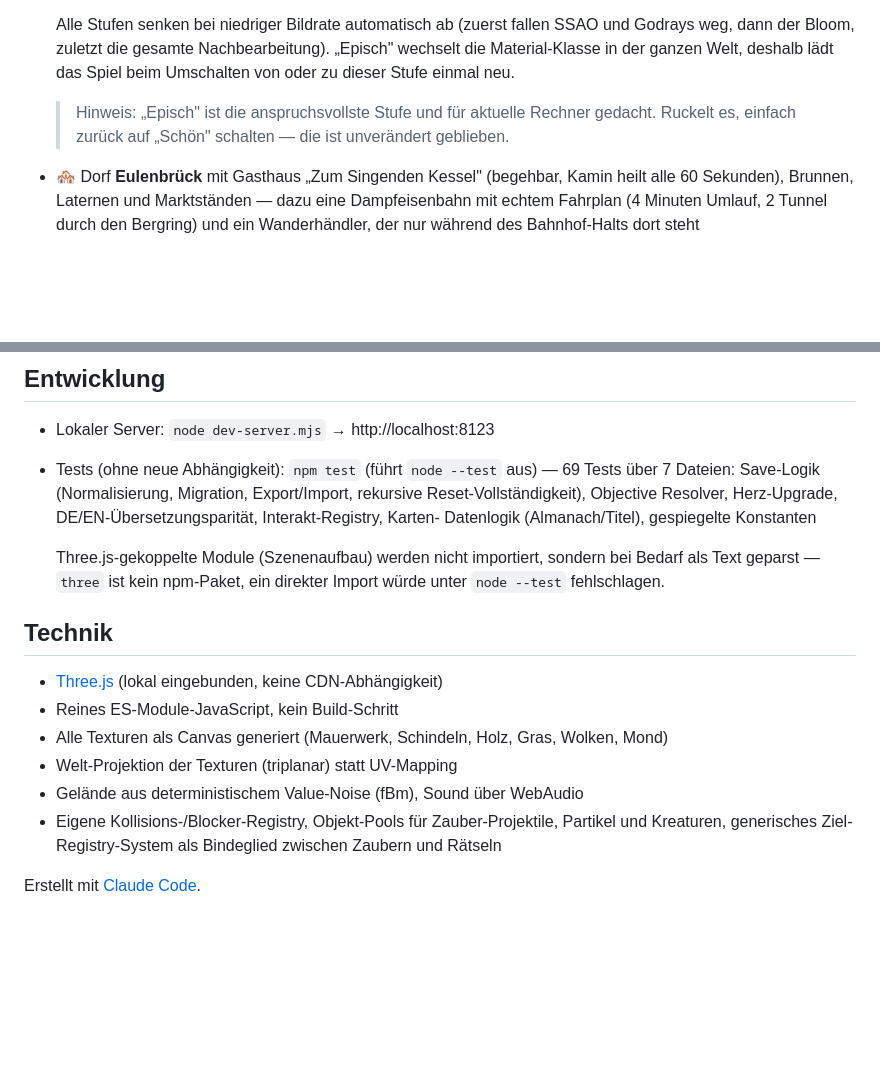
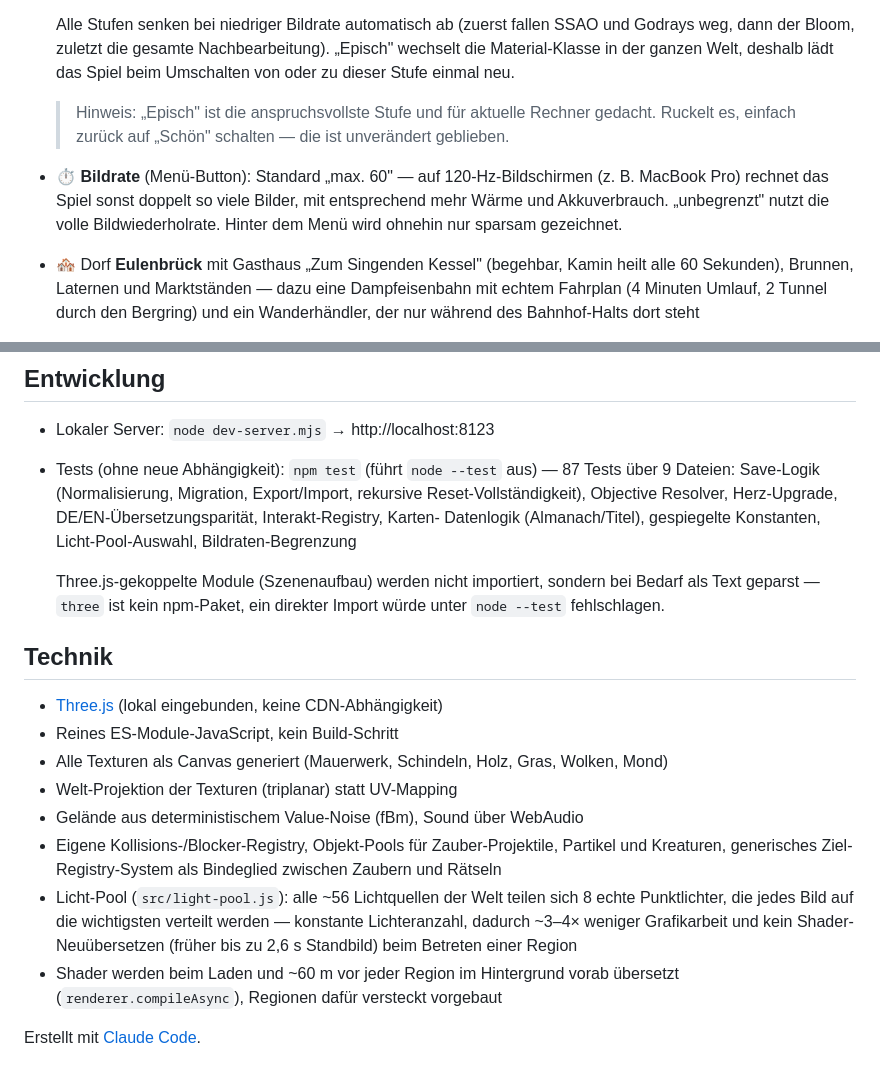
Before and after one commit to theminhnguyen/hogwarts-3d, a Markdown page: README.md, 2 parts joined by grey strips. GitHub-like rendering; blank space fills up the shorter version.

```diff
--- a/README.md
+++ b/README.md
@@ -158,6 +158,10 @@ eine lokale Sicherung an, bevor sie den aktuellen Stand ersetzen.
   > Hinweis: „Episch" ist die anspruchsvollste Stufe und für aktuelle Rechner
   > gedacht. Ruckelt es, einfach zurück auf „Schön" schalten — die ist
   > unverändert geblieben.
+- ⏱️ **Bildrate** (Menü-Button): Standard „max. 60" — auf 120-Hz-Bildschirmen
+  (z. B. MacBook Pro) rechnet das Spiel sonst doppelt so viele Bilder, mit
+  entsprechend mehr Wärme und Akkuverbrauch. „unbegrenzt" nutzt die volle
+  Bildwiederholrate. Hinter dem Menü wird ohnehin nur sparsam gezeichnet.
 - 🏘️ Dorf **Eulenbrück** mit Gasthaus „Zum Singenden Kessel" (begehbar,
   Kamin heilt alle 60 Sekunden), Brunnen, Laternen und Marktständen — dazu
   eine Dampfeisenbahn mit echtem Fahrplan (4 Minuten Umlauf, 2 Tunnel
@@ -349,10 +353,11 @@ gleichnamigen Region) sowie der Feenlichttrank, macht insgesamt 9 Rezepte.
 
 - Lokaler Server: `node dev-server.mjs` → http://localhost:8123
 - Tests (ohne neue Abhängigkeit): `npm test` (führt `node --test` aus) —
-  69 Tests über 7 Dateien: Save-Logik (Normalisierung, Migration,
+  87 Tests über 9 Dateien: Save-Logik (Normalisierung, Migration,
   Export/Import, rekursive Reset-Vollständigkeit), Objective Resolver,
   Herz-Upgrade, DE/EN-Übersetzungsparität, Interakt-Registry, Karten-
-  Datenlogik (Almanach/Titel), gespiegelte Konstanten
+  Datenlogik (Almanach/Titel), gespiegelte Konstanten, Licht-Pool-Auswahl,
+  Bildraten-Begrenzung
 
   Three.js-gekoppelte Module (Szenenaufbau) werden nicht importiert,
   sondern bei Bedarf als Text geparst — `three` ist kein npm-Paket,
@@ -368,5 +373,13 @@ gleichnamigen Region) sowie der Feenlichttrank, macht insgesamt 9 Rezepte.
 - Eigene Kollisions-/Blocker-Registry, Objekt-Pools für Zauber-Projektile,
   Partikel und Kreaturen, generisches Ziel-Registry-System als Bindeglied
   zwischen Zaubern und Rätseln
+- Licht-Pool (`src/light-pool.js`): alle ~56 Lichtquellen der Welt teilen
+  sich 8 echte Punktlichter, die jedes Bild auf die wichtigsten verteilt
+  werden — konstante Lichteranzahl, dadurch ~3–4× weniger Grafikarbeit und
+  kein Shader-Neuübersetzen (früher bis zu 2,6 s Standbild) beim Betreten
+  einer Region
+- Shader werden beim Laden und ~60 m vor jeder Region im Hintergrund
+  vorab übersetzt (`renderer.compileAsync`), Regionen dafür versteckt
+  vorgebaut
 
 Erstellt mit [Claude Code](https://claude.com/claude-code).
```
Also changed, not shown: TESTPLAN-1.0.md (+27 -2 lines).
